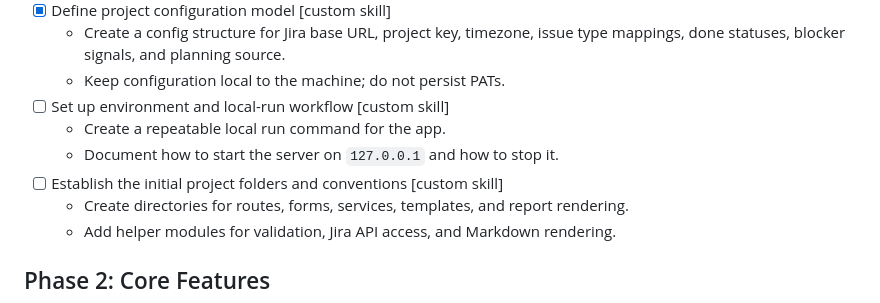
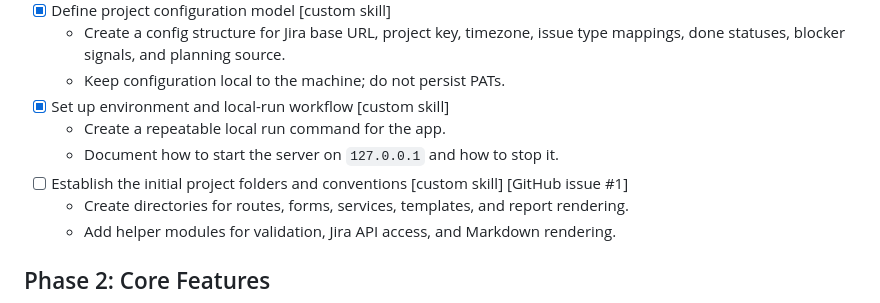
Before and after one commit to aluvala1983/jira-confluence-automation, a Markdown page: backlog.md, the part around the change. Rendered like a GitHub page.

Commit message:
issues creation done

```diff
--- a/backlog.md
+++ b/backlog.md
@@ -20,10 +20,10 @@ Status note: this is a working local demo of the weekly status workflow, not a l
 - [x] Define project configuration model [custom skill]
   - Create a config structure for Jira base URL, project key, timezone, issue type mappings, done statuses, blocker signals, and planning source.
   - Keep configuration local to the machine; do not persist PATs.
-- [ ] Set up environment and local-run workflow [custom skill]
+- [x] Set up environment and local-run workflow [custom skill]
   - Create a repeatable local run command for the app.
   - Document how to start the server on `127.0.0.1` and how to stop it.
-- [ ] Establish the initial project folders and conventions [custom skill]
+- [ ] Establish the initial project folders and conventions [custom skill] [GitHub issue #1]
   - Create directories for routes, forms, services, templates, and report rendering.
   - Add helper modules for validation, Jira API access, and Markdown rendering.
 
```
